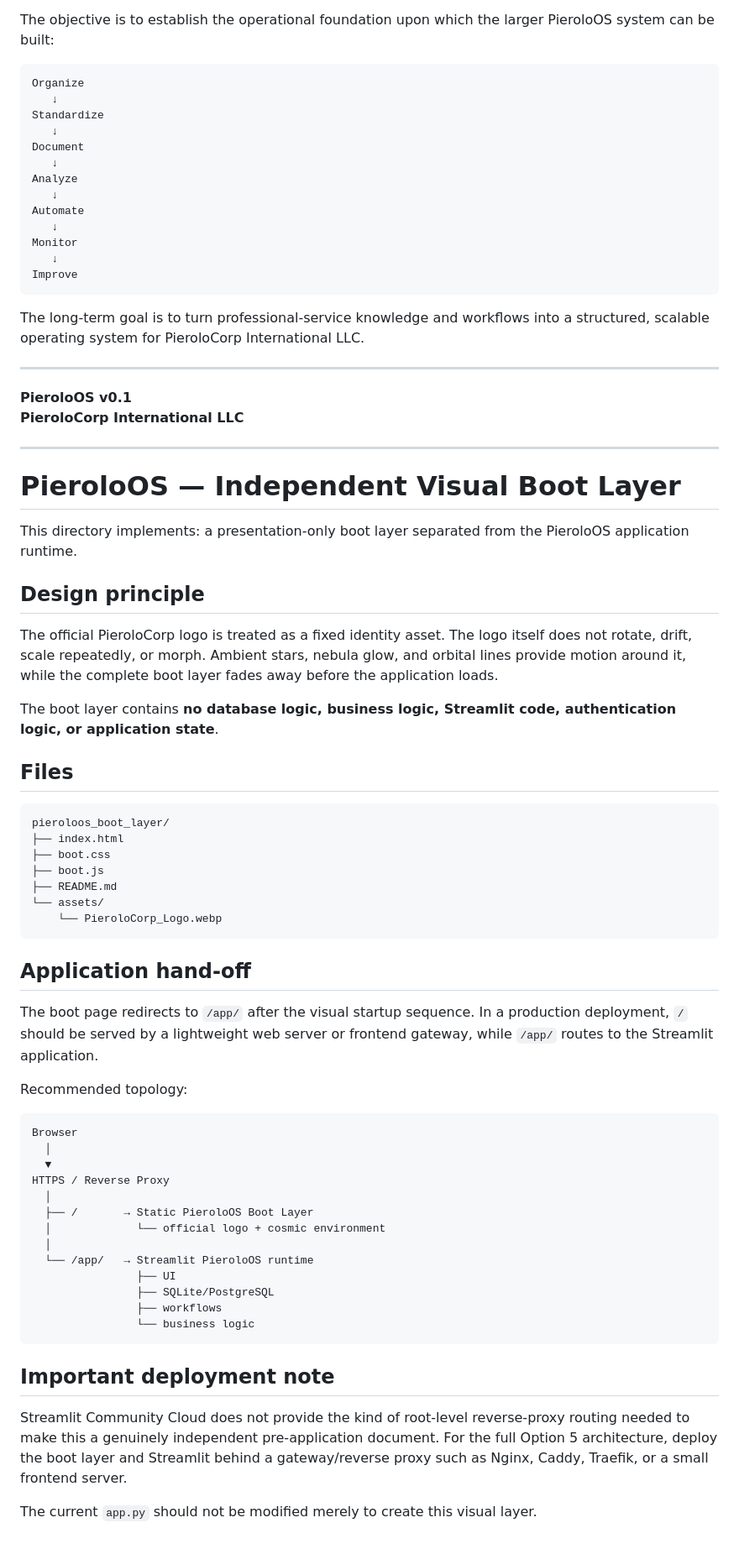
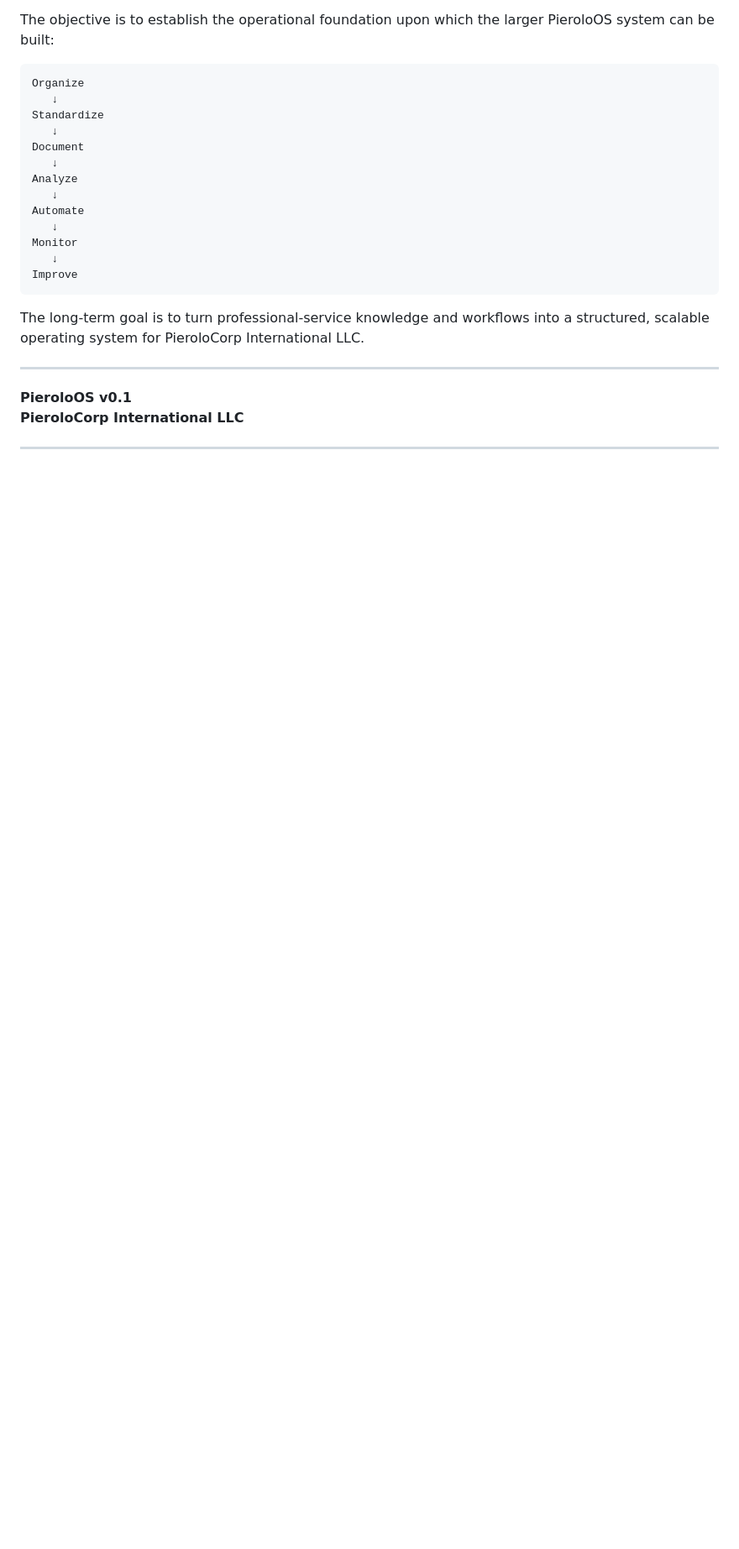
Before and after one commit to Ebisindo/pieroloos, a Markdown page: README.md, the part around the change. Shown at 84% size. GitHub-like rendering; blank space fills up the shorter version.

Commit message:
README
Removed detailed information about the PieroloOS boot layer, including design principles, files, application hand-off, and deployment notes.

````diff
--- a/README.md
+++ b/README.md
@@ -828,56 +828,4 @@ The long-term goal is to turn professional-service knowledge and workflows into
 **PieroloOS v0.1**
 **PieroloCorp International LLC**
 
-
 ---
-
-
-# PieroloOS — Independent Visual Boot Layer
-
-This directory implements: a presentation-only boot layer separated from the PieroloOS application runtime.
-
-## Design principle
-
-The official PieroloCorp logo is treated as a fixed identity asset. The logo itself does not rotate, drift, scale repeatedly, or morph. Ambient stars, nebula glow, and orbital lines provide motion around it, while the complete boot layer fades away before the application loads.
-
-The boot layer contains **no database logic, business logic, Streamlit code, authentication logic, or application state**.
-
-## Files
-
-```text
-pieroloos_boot_layer/
-├── index.html
-├── boot.css
-├── boot.js
-├── README.md
-└── assets/
-    └── PieroloCorp_Logo.webp
-```
-
-## Application hand-off
-
-The boot page redirects to `/app/` after the visual startup sequence. In a production deployment, `/` should be served by a lightweight web server or frontend gateway, while `/app/` routes to the Streamlit application.
-
-Recommended topology:
-
-```text
-Browser
-  │
-  ▼
-HTTPS / Reverse Proxy
-  │
-  ├── /       → Static PieroloOS Boot Layer
-  │             └── official logo + cosmic environment
-  │
-  └── /app/   → Streamlit PieroloOS runtime
-                ├── UI
-                ├── SQLite/PostgreSQL
-                ├── workflows
-                └── business logic
-```
-
-## Important deployment note
-
-Streamlit Community Cloud does not provide the kind of root-level reverse-proxy routing needed to make this a genuinely independent pre-application document. For the full Option 5 architecture, deploy the boot layer and Streamlit behind a gateway/reverse proxy such as Nginx, Caddy, Traefik, or a small frontend server.
-
-The current `app.py` should not be modified merely to create this visual layer.
````
